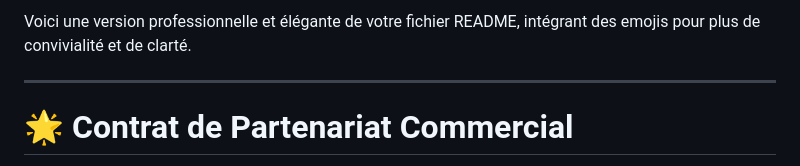
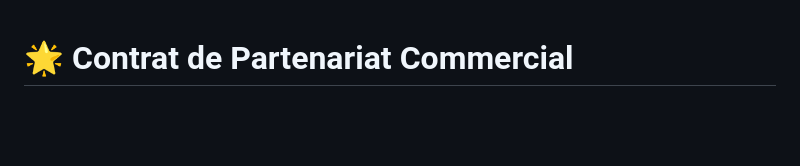
Before and after one commit to Gwadamael/Projet-Formulaire, a Markdown page: README.md, the part around the change. Rendered like a GitHub page; blank space fills up the shorter version.

```diff
--- a/README.md
+++ b/README.md
@@ -1,7 +1,3 @@
-Voici une version professionnelle et élégante de votre fichier README, intégrant des emojis pour plus de convivialité et de clarté.
-
----
-
 # 🌟 Contrat de Partenariat Commercial
 
 **Contrat de Partenariat Commercial** est une application Laravel conçue pour gérer efficacement les contrats entre entreprises. Avec une interface moderne basée sur [Filament](https://filamentphp.com/), elle simplifie la gestion des partenaires, des avocats, des contributions et des bénéfices associés à chaque contrat.
```
